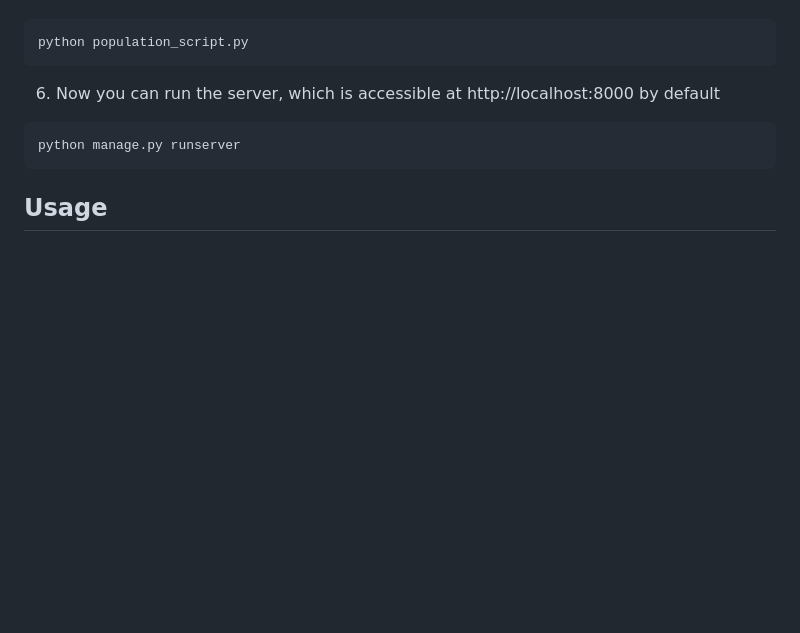
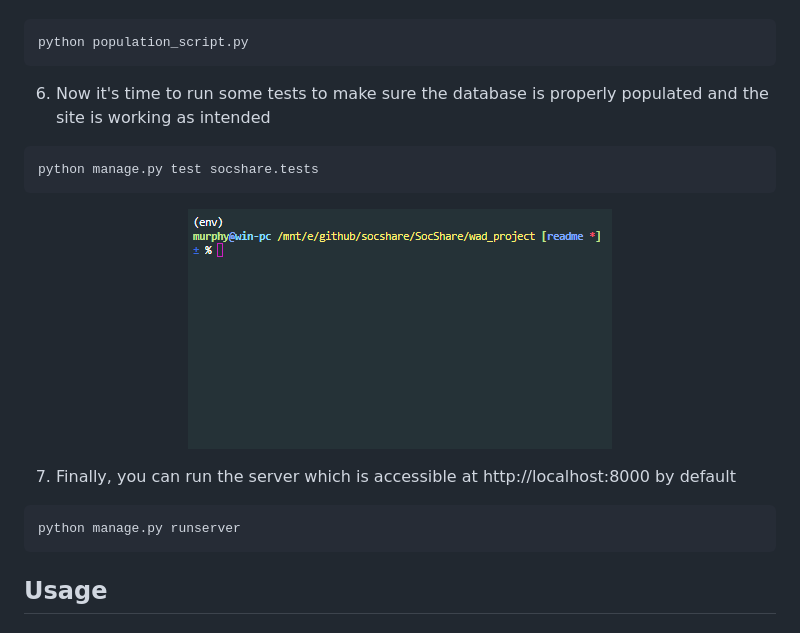
Before and after one commit to SocShare/SocShare, a Markdown page: README.md, the part around the change. Drawn GitHub-style; pictures changed too: images/tests.gif (added); blank space fills up the shorter version.

Commit message:
Added test instructions

````diff
--- a/README.md
+++ b/README.md
@@ -47,7 +47,15 @@ python manage.py migrate
 ```sh
 python population_script.py
 ```
-6. Now you can run the server, which is accessible at http://localhost:8000 by default
+6. Now it's time to run some tests to make sure the database is properly populated and the site is working as intended
+```sh
+python manage.py test socshare.tests
+```
+<p align="center">
+    <img src="images/tests.gif" alt="Testing">
+</p>
+
+7. Finally, you can run the server which is accessible at http://localhost:8000 by default
 ```sh
 python manage.py runserver
 ```
````
